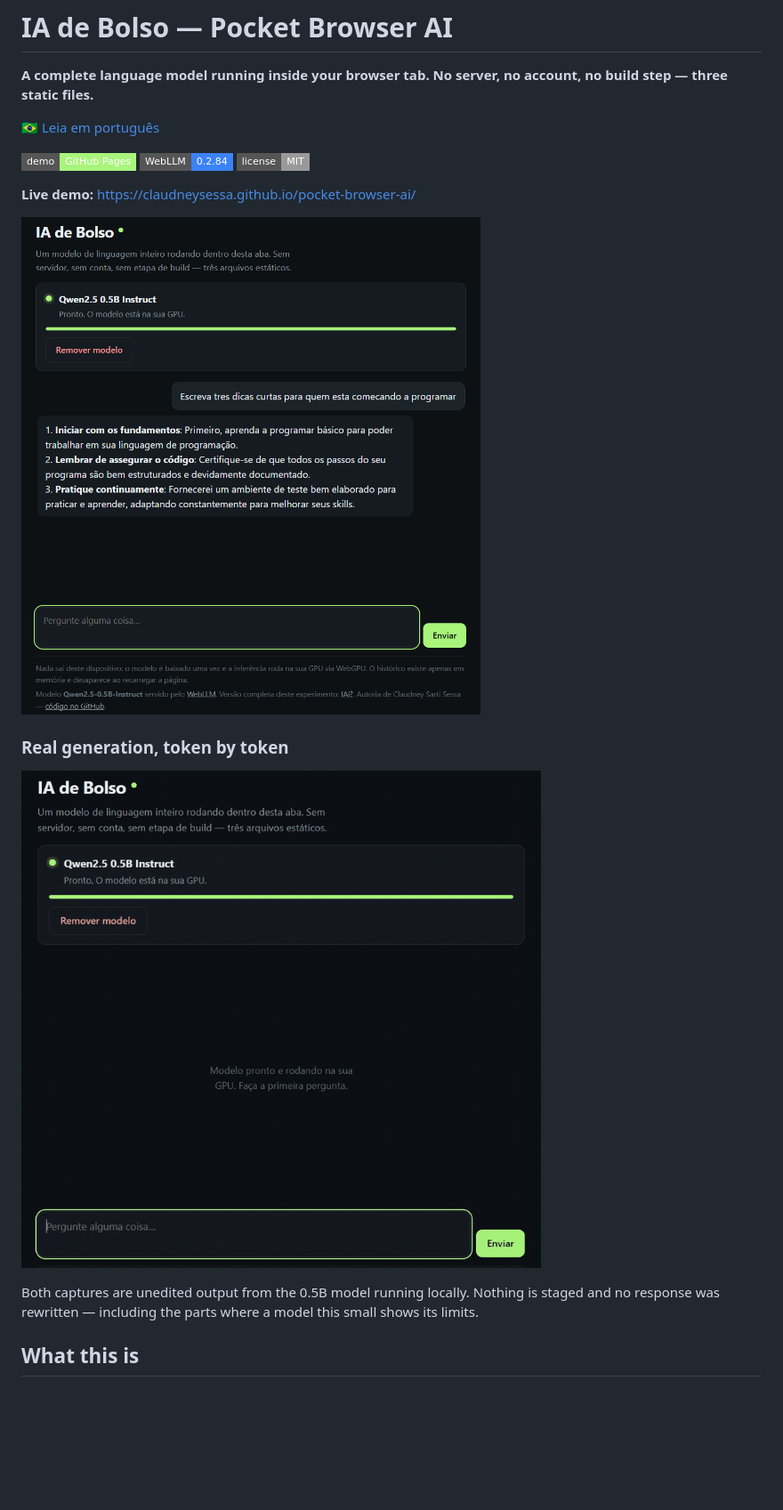
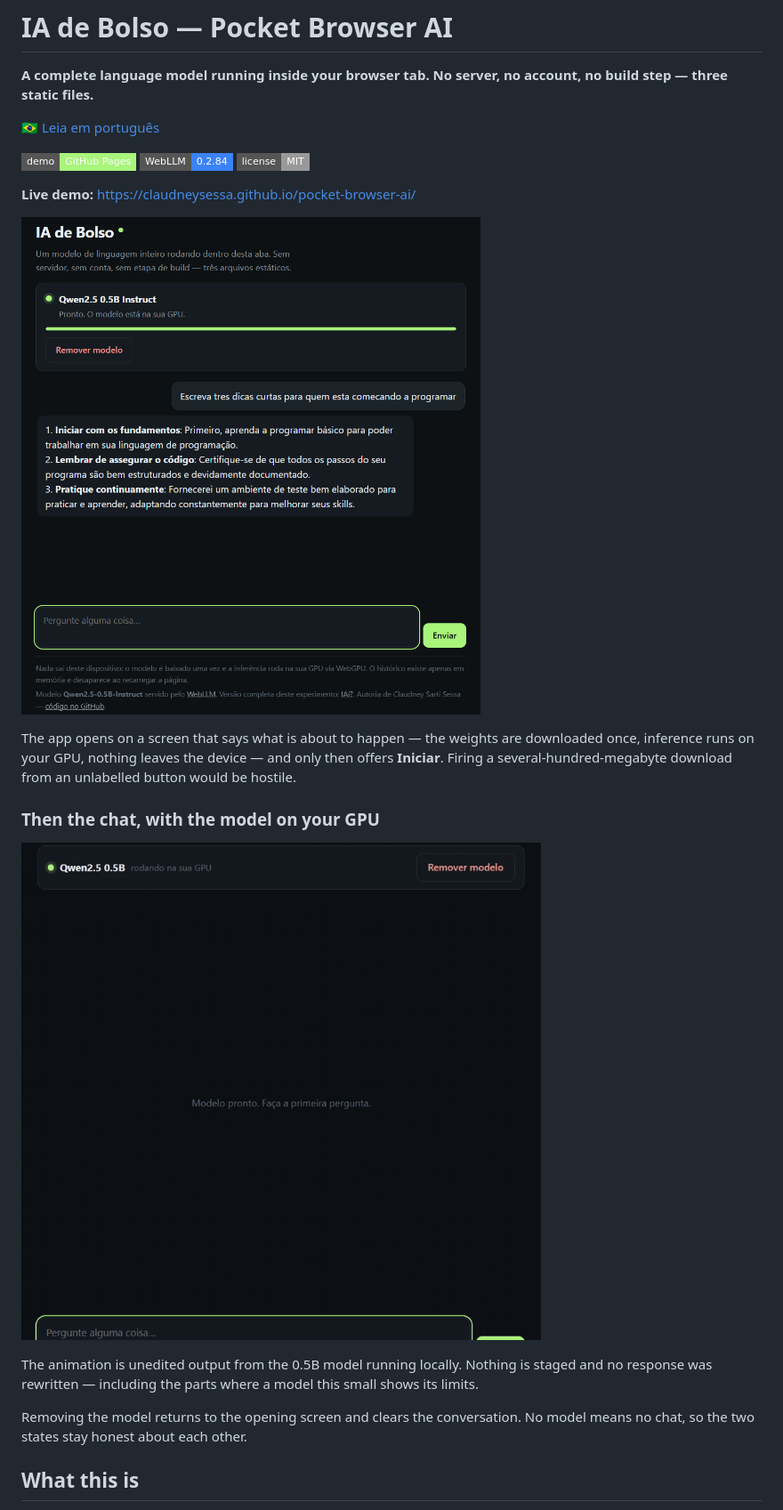
Before and after one commit to Unintelligent-effluvium615/pocket-browser-ai, a Markdown page: README.md, the part around one of its changes. Shown at 89% size. Rendered like a GitHub page; pictures changed too: docs/images/demo.gif; badges without logos; blank space fills up the shorter version.

```diff
--- a/README.md
+++ b/README.md
@@ -15,11 +15,19 @@ account, no build step — three static files.**
 
-### Real generation, token by token
+The app opens on a screen that says what is about to happen — the weights are
+downloaded once, inference runs on your GPU, nothing leaves the device — and only
+then offers **Iniciar**. Firing a several-hundred-megabyte download from an
+unlabelled button would be hostile.
+
+### Then the chat, with the model on your GPU
 
 ![Animation of a question being typed and the model streaming its answer word by word inside the browser](./docs/images/demo.gif)
 
-Both captures are unedited output from the 0.5B model running locally. Nothing is
+The animation is unedited output from the 0.5B model running locally. Nothing is
 staged and no response was rewritten — including the parts where a model this
 small shows its limits.
+
+Removing the model returns to the opening screen and clears the conversation. No
+model means no chat, so the two states stay honest about each other.
 
 ## What this is
 
```
Also changed, not shown: other parts of README.md (+1 -1 lines), README.pt-BR.md (+13 -5 lines), 3 other files.
